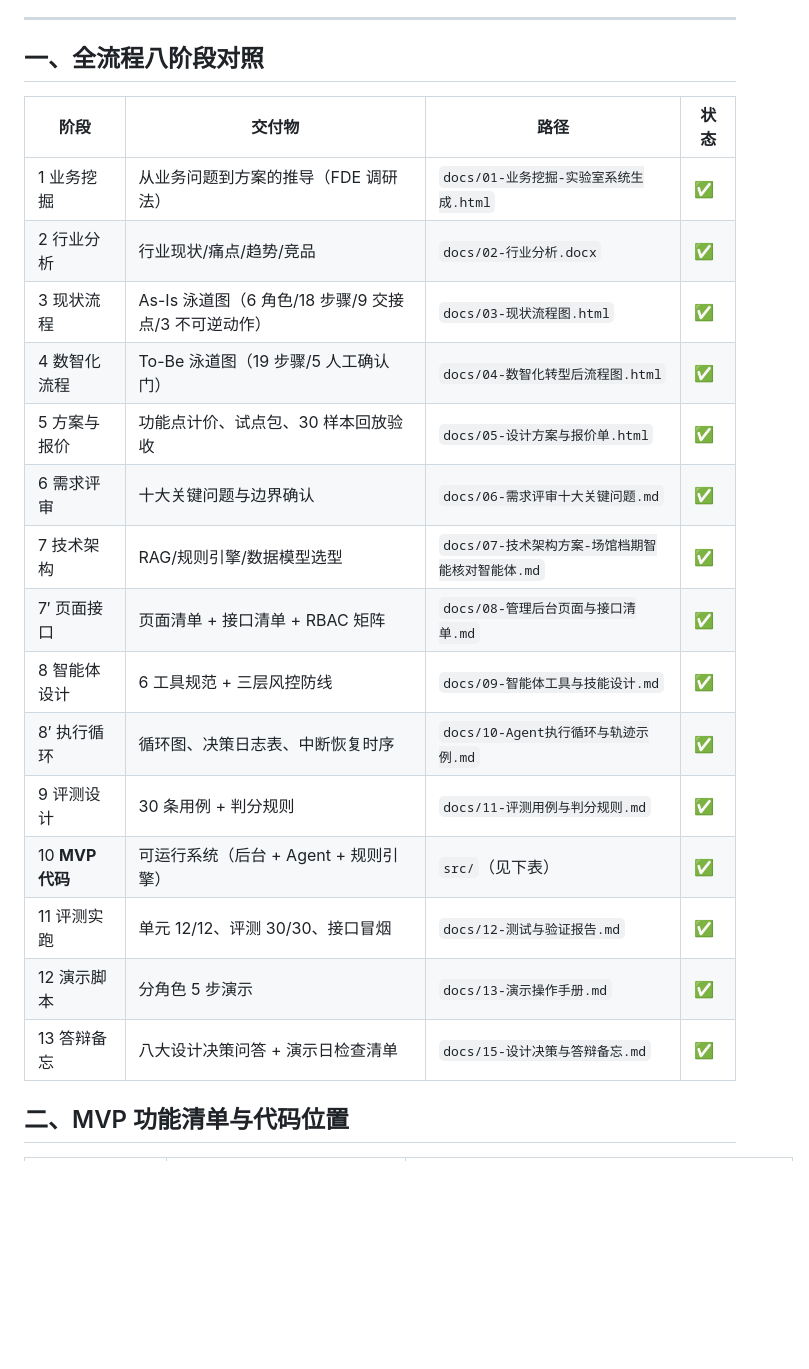
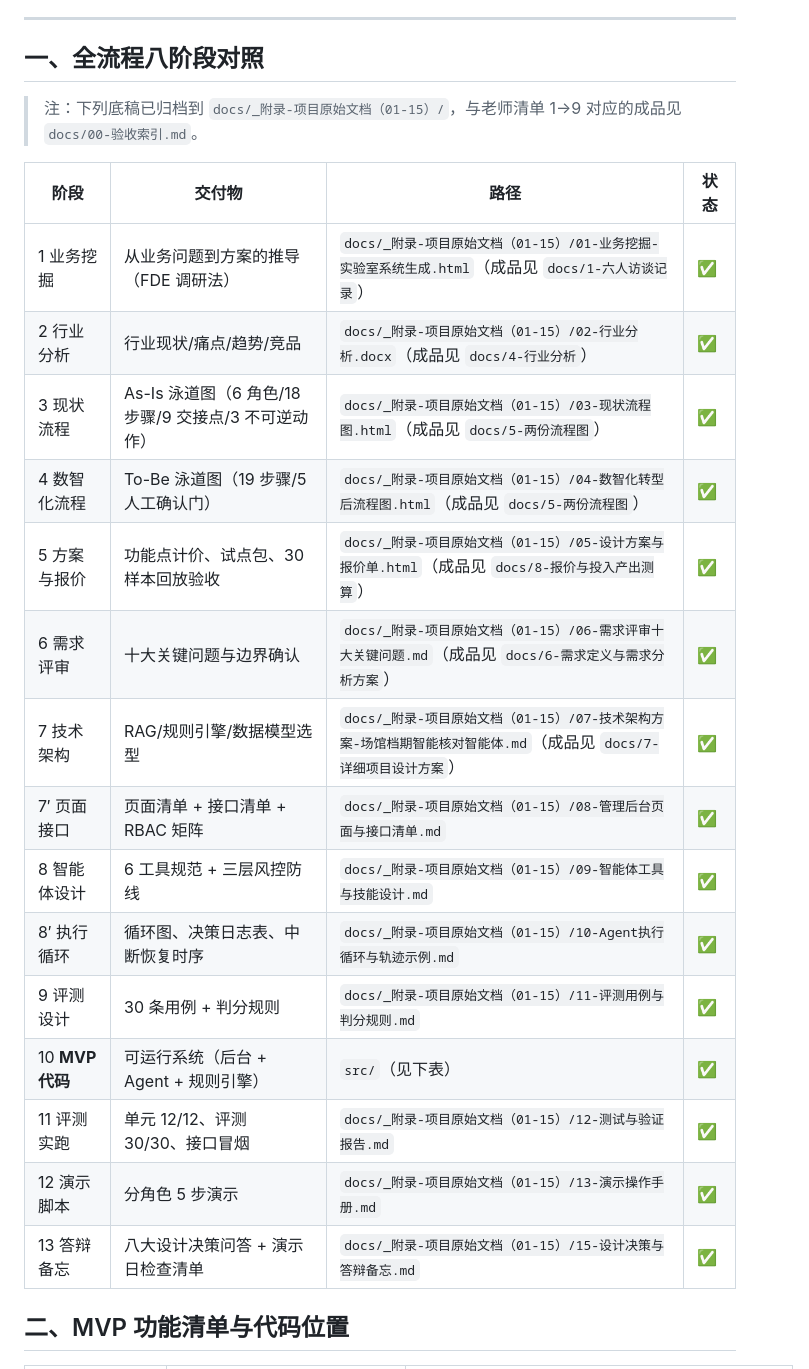
Before and after one commit to iiqi108xi/venue-scheduling-demand-change, a Markdown page: docs/_附录-项目原始文档（01-15）/14-提交材料清单.md, the part around the change. Rendered like a GitHub page; blank space fills up the shorter version.

Commit message:
docs: 修正附录14-提交材料清单中的旧路径引用（01-15 已归档到附录目录）

```diff
--- a/docs/_附录-项目原始文档（01-15）/14-提交材料清单.md
+++ b/docs/_附录-项目原始文档（01-15）/14-提交材料清单.md
@@ -12,23 +12,25 @@
 
 ## 一、全流程八阶段对照
 
+> 注：下列底稿已归档到 `docs/_附录-项目原始文档（01-15）/`，与老师清单 1→9 对应的成品见 `docs/00-验收索引.md`。
+
 | 阶段 | 交付物 | 路径 | 状态 |
 |------|--------|------|------|
-| 1 业务挖掘 | 从业务问题到方案的推导（FDE 调研法） | `docs/01-业务挖掘-实验室系统生成.html` | ✅ |
-| 2 行业分析 | 行业现状/痛点/趋势/竞品 | `docs/02-行业分析.docx` | ✅ |
-| 3 现状流程 | As-Is 泳道图（6 角色/18 步骤/9 交接点/3 不可逆动作） | `docs/03-现状流程图.html` | ✅ |
-| 4 数智化流程 | To-Be 泳道图（19 步骤/5 人工确认门） | `docs/04-数智化转型后流程图.html` | ✅ |
-| 5 方案与报价 | 功能点计价、试点包、30 样本回放验收 | `docs/05-设计方案与报价单.html` | ✅ |
-| 6 需求评审 | 十大关键问题与边界确认 | `docs/06-需求评审十大关键问题.md` | ✅ |
-| 7 技术架构 | RAG/规则引擎/数据模型选型 | `docs/07-技术架构方案-场馆档期智能核对智能体.md` | ✅ |
-| 7′ 页面接口 | 页面清单 + 接口清单 + RBAC 矩阵 | `docs/08-管理后台页面与接口清单.md` | ✅ |
-| 8 智能体设计 | 6 工具规范 + 三层风控防线 | `docs/09-智能体工具与技能设计.md` | ✅ |
-| 8′ 执行循环 | 循环图、决策日志表、中断恢复时序 | `docs/10-Agent执行循环与轨迹示例.md` | ✅ |
-| 9 评测设计 | 30 条用例 + 判分规则 | `docs/11-评测用例与判分规则.md` | ✅ |
+| 1 业务挖掘 | 从业务问题到方案的推导（FDE 调研法） | `docs/_附录-项目原始文档（01-15）/01-业务挖掘-实验室系统生成.html`（成品见 `docs/1-六人访谈记录`） | ✅ |
+| 2 行业分析 | 行业现状/痛点/趋势/竞品 | `docs/_附录-项目原始文档（01-15）/02-行业分析.docx`（成品见 `docs/4-行业分析`） | ✅ |
+| 3 现状流程 | As-Is 泳道图（6 角色/18 步骤/9 交接点/3 不可逆动作） | `docs/_附录-项目原始文档（01-15）/03-现状流程图.html`（成品见 `docs/5-两份流程图`） | ✅ |
+| 4 数智化流程 | To-Be 泳道图（19 步骤/5 人工确认门） | `docs/_附录-项目原始文档（01-15）/04-数智化转型后流程图.html`（成品见 `docs/5-两份流程图`） | ✅ |
+| 5 方案与报价 | 功能点计价、试点包、30 样本回放验收 | `docs/_附录-项目原始文档（01-15）/05-设计方案与报价单.html`（成品见 `docs/8-报价与投入产出测算`） | ✅ |
+| 6 需求评审 | 十大关键问题与边界确认 | `docs/_附录-项目原始文档（01-15）/06-需求评审十大关键问题.md`（成品见 `docs/6-需求定义与需求分析方案`） | ✅ |
+| 7 技术架构 | RAG/规则引擎/数据模型选型 | `docs/_附录-项目原始文档（01-15）/07-技术架构方案-场馆档期智能核对智能体.md`（成品见 `docs/7-详细项目设计方案`） | ✅ |
+| 7′ 页面接口 | 页面清单 + 接口清单 + RBAC 矩阵 | `docs/_附录-项目原始文档（01-15）/08-管理后台页面与接口清单.md` | ✅ |
+| 8 智能体设计 | 6 工具规范 + 三层风控防线 | `docs/_附录-项目原始文档（01-15）/09-智能体工具与技能设计.md` | ✅ |
+| 8′ 执行循环 | 循环图、决策日志表、中断恢复时序 | `docs/_附录-项目原始文档（01-15）/10-Agent执行循环与轨迹示例.md` | ✅ |
+| 9 评测设计 | 30 条用例 + 判分规则 | `docs/_附录-项目原始文档（01-15）/11-评测用例与判分规则.md` | ✅ |
 | 10 **MVP 代码** | 可运行系统（后台 + Agent + 规则引擎） | `src/`（见下表） | ✅ |
-| 11 评测实跑 | 单元 12/12、评测 30/30、接口冒烟 | `docs/12-测试与验证报告.md` | ✅ |
-| 12 演示脚本 | 分角色 5 步演示 | `docs/13-演示操作手册.md` | ✅ |
-| 13 答辩备忘 | 八大设计决策问答 + 演示日检查清单 | `docs/15-设计决策与答辩备忘.md` | ✅ |
+| 11 评测实跑 | 单元 12/12、评测 30/30、接口冒烟 | `docs/_附录-项目原始文档（01-15）/12-测试与验证报告.md` | ✅ |
+| 12 演示脚本 | 分角色 5 步演示 | `docs/_附录-项目原始文档（01-15）/13-演示操作手册.md` | ✅ |
+| 13 答辩备忘 | 八大设计决策问答 + 演示日检查清单 | `docs/_附录-项目原始文档（01-15）/15-设计决策与答辩备忘.md` | ✅ |
 
 ## 二、MVP 功能清单与代码位置
 
```
